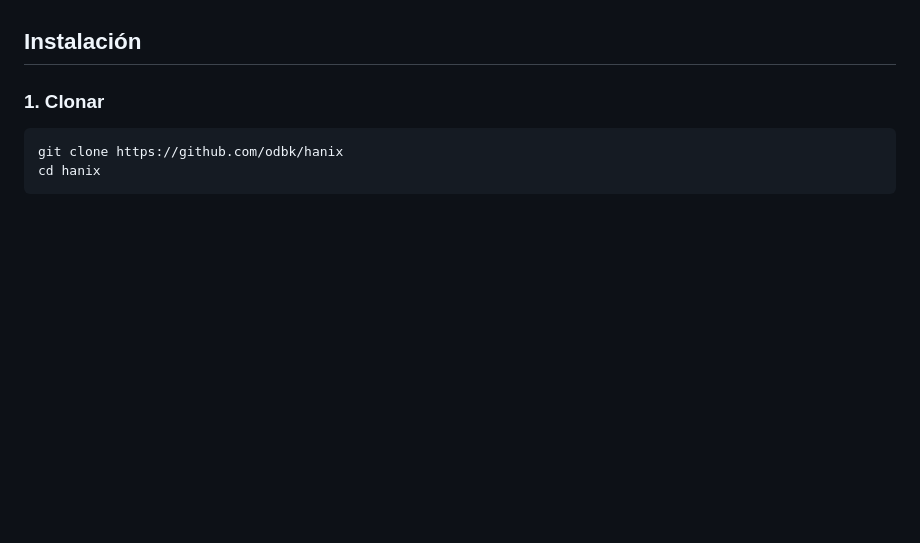
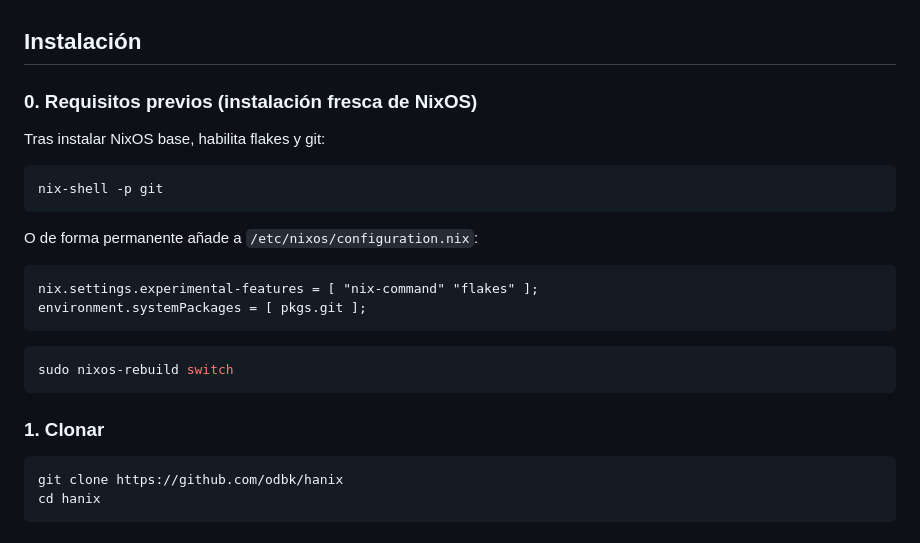
Before and after one commit to odbk/hanix, a Markdown page: README.md, the part around the change. Rendered like a GitHub page; blank space fills up the shorter version.

Commit message:
Add fresh install prerequisites to README

````diff
--- a/README.md
+++ b/README.md
@@ -34,6 +34,25 @@ NixOS flake orientado a hacking y ciberseguridad — entorno hacker con i3, poly
 - Bootloader **auto-detectado** (systemd-boot en UEFI, GRUB en BIOS)
 
 ## Instalación
+
+### 0. Requisitos previos (instalación fresca de NixOS)
+
+Tras instalar NixOS base, habilita flakes y git:
+
+```bash
+nix-shell -p git
+```
+
+O de forma permanente añade a `/etc/nixos/configuration.nix`:
+
+```nix
+nix.settings.experimental-features = [ "nix-command" "flakes" ];
+environment.systemPackages = [ pkgs.git ];
+```
+
+```bash
+sudo nixos-rebuild switch
+```
 
 ### 1. Clonar
 
````
